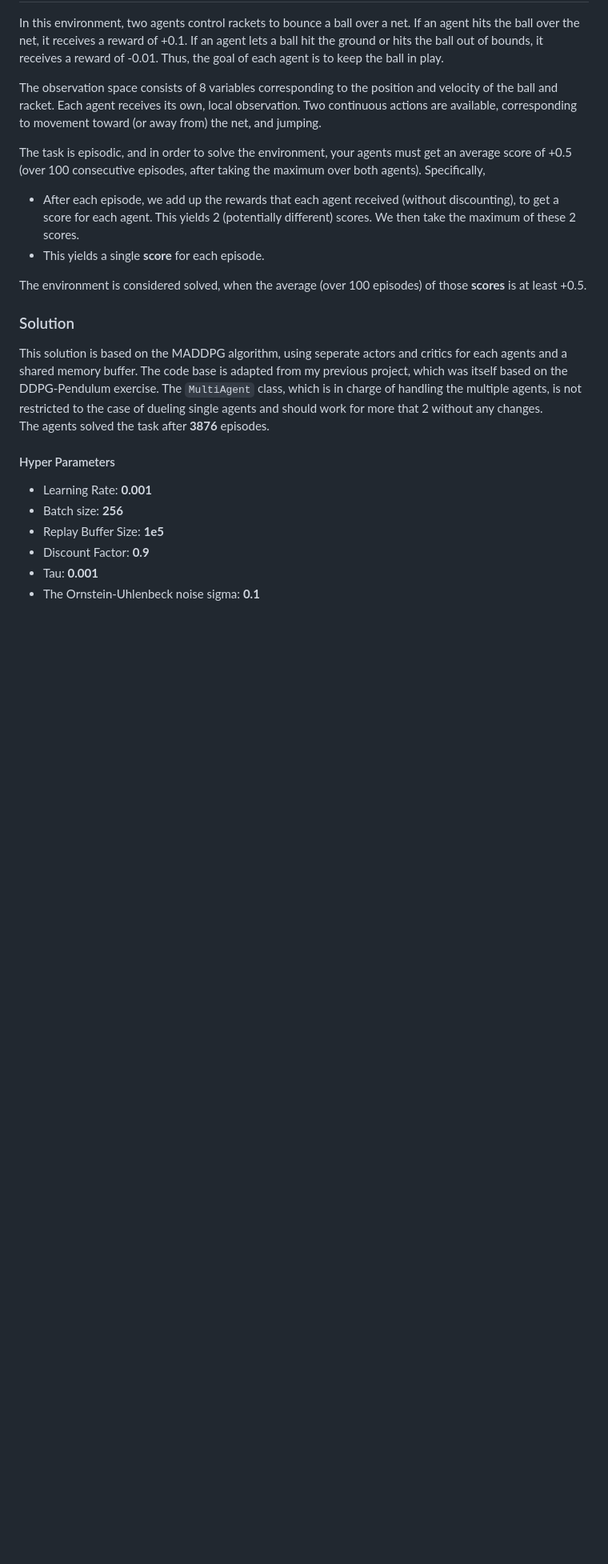
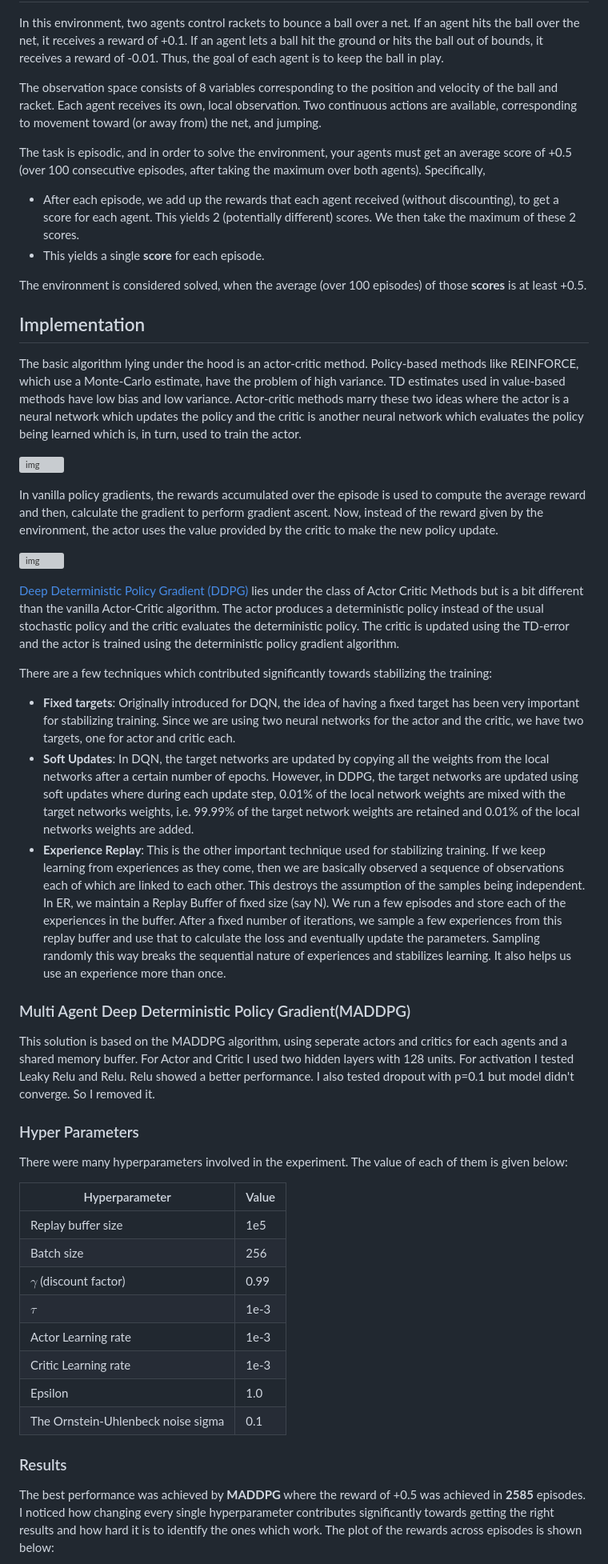
Before and after one commit to talipturkmen/udacity-deep-reinforcement-learning, a Markdown page: p3_collaboration_competition/Report.md, the part around the change printed below. Shown: that part at 80% size. Rendered like a GitHub page; blank space fills up the shorter version; grey boxes are pictures that could not be loaded.

```diff
--- a/p3_collaboration_competition/Report.md
+++ b/p3_collaboration_competition/Report.md
@@ -13,17 +13,54 @@ The task is episodic, and in order to solve the environment, your agents must ge
 The environment is considered solved, when the average (over 100 episodes) of those **scores** is at least +0.5.
 
 
-### Solution
-This solution is based on the MADDPG algorithm, using seperate actors and critics for each agents and a shared memory buffer. The code base is adapted from my previous project, which was itself based on the DDPG-Pendulum exercise. The `MultiAgent` class, which is in charge of handling the multiple agents, is not restricted to the case of dueling single agents and should work for more that 2 without any changes.
-<br>The agents solved the task after **3876** episodes.
+## Implementation
+The basic algorithm lying under the hood is an actor-critic method. Policy-based methods like REINFORCE, which use a Monte-Carlo estimate, have the problem of high variance. TD estimates used in value-based methods have low bias and low variance. Actor-critic methods marry these two ideas where the actor is a neural network which updates the policy and the critic is another neural network which evaluates the policy being learned which is, in turn, used to train the actor.
 
-#### Hyper Parameters
-+ Learning Rate: **0.001**
-+ Batch size: **256**
-+ Replay Buffer Size: **1e5**
-+ Discount Factor: **0.9**
-+ Tau: **0.001**
-+ The Ornstein-Uhlenbeck noise sigma: **0.1**
+
+
+![img](https://cdn-images-1.medium.com/max/2400/1*e1N-YzQmJt-5KwUkdUvAHg.png)
+
+
+
+In vanilla policy gradients, the rewards accumulated over the episode is used to compute the average reward and then, calculate the gradient to perform gradient ascent. Now, instead of the reward given by the environment, the actor uses the value provided by the critic to make the new policy update.
+
+
+
+![img](https://cdn-images-1.medium.com/max/2600/1*4TRtwlftFmWGNzZde45kaA.png)
+
+[Deep Deterministic Policy Gradient (DDPG)](https://arxiv.org/abs/1509.02971) lies under the class of Actor Critic Methods but is a bit different than the vanilla Actor-Critic algorithm. The actor produces a deterministic policy instead of the usual stochastic policy and the critic evaluates the deterministic policy. The critic is updated using the TD-error and the actor is trained using the deterministic policy gradient algorithm.
+
+
+There are a few techniques which contributed significantly towards stabilizing the training:
+
+- **Fixed targets**: Originally introduced for DQN, the idea of having a fixed target has been very important for stabilizing training. Since we are using two neural networks for the actor and the critic, we have two targets, one for actor and critic each.
+- **Soft Updates**: In DQN, the target networks are updated by copying all the weights from the local networks after a certain number of epochs. However, in DDPG, the target networks are updated using soft updates where during each update step, 0.01% of the local network weights are mixed with the target networks weights, i.e. 99.99% of the target network weights are retained and 0.01% of the local networks weights are added.
+- **Experience Replay**: This is the other important technique used for stabilizing training. If we keep learning from experiences as they come, then we are basically observed a sequence of observations each of which are linked to each other. This destroys the assumption of the samples being independent. In ER, we maintain a Replay Buffer of fixed size (say N). We run a few episodes and store each of the experiences in the buffer. After a fixed number of iterations, we sample a few experiences from this replay buffer and use that to calculate the loss and eventually update the parameters. Sampling randomly this way breaks the sequential nature of experiences and stabilizes learning. It also helps us use an experience more than once.
+
+### Multi Agent Deep Deterministic Policy Gradient(MADDPG)
+This solution is based on the MADDPG algorithm, using seperate actors and critics for each agents and a shared memory buffer. For Actor and Critic I used two hidden layers with 128 units. For activation I tested Leaky Relu and Relu. Relu showed a better performance. I also tested dropout with p=0.1 but model didn't converge. So I removed it.
+
+
+### Hyper Parameters
+
+There were many hyperparameters involved in the experiment. The value of each of them is given below:
+
+| Hyperparameter                      | Value |
+| ----------------------------------- | ----- |
+| Replay buffer size                  | 1e5   |
+| Batch size                          | 256   |
+| $\gamma$ (discount factor)          | 0.99  |
+| $\tau$                              | 1e-3  |
+| Actor Learning rate                 | 1e-3  |
+| Critic Learning rate                | 1e-3  |
+| Epsilon		              | 1.0   |
+| The Ornstein-Uhlenbeck noise sigma  | 0.1   |
+
+
+### Results
+
+The best performance was achieved by **MADDPG** where the reward of +0.5 was achieved in **2585** episodes. I noticed how changing every single hyperparameter contributes significantly towards getting the right results and how hard it is to identify the ones which work. The plot of the rewards across episodes is shown below:
+
 
 ![](scores.png)
 
```
Also changed, not shown: other parts of p3_collaboration_competition/Report.md (+6 -4 lines), p3_collaboration_competition/scores.png, 2 other files.
